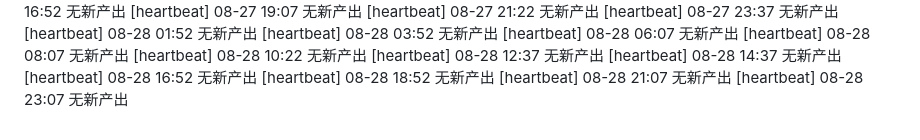
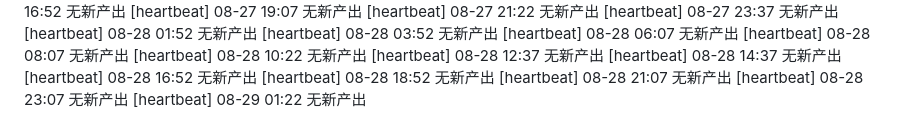
Before and after one commit to FOURTEEN1416/psd-framework, a Markdown page: reports/supervisor-log.md, the part around the change. Drawn GitHub-style.

Commit message:
chore(supervisor): 巡检 08-29 01:22 —— 日志更新

```diff
--- a/reports/supervisor-log.md
+++ b/reports/supervisor-log.md
@@ -83,3 +83,4 @@
 [heartbeat] 08-28 18:52 无新产出
 [heartbeat] 08-28 21:07 无新产出
 [heartbeat] 08-28 23:07 无新产出
+[heartbeat] 08-29 01:22 无新产出
```
